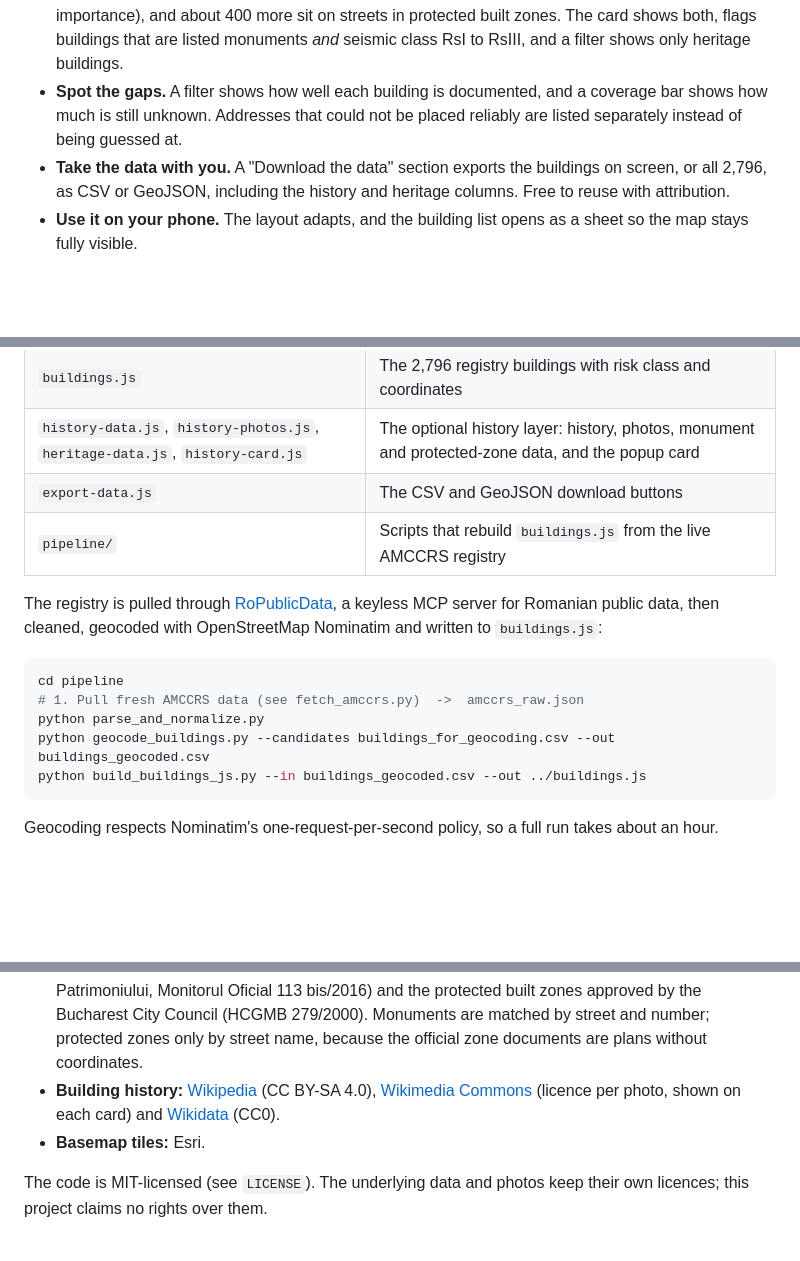
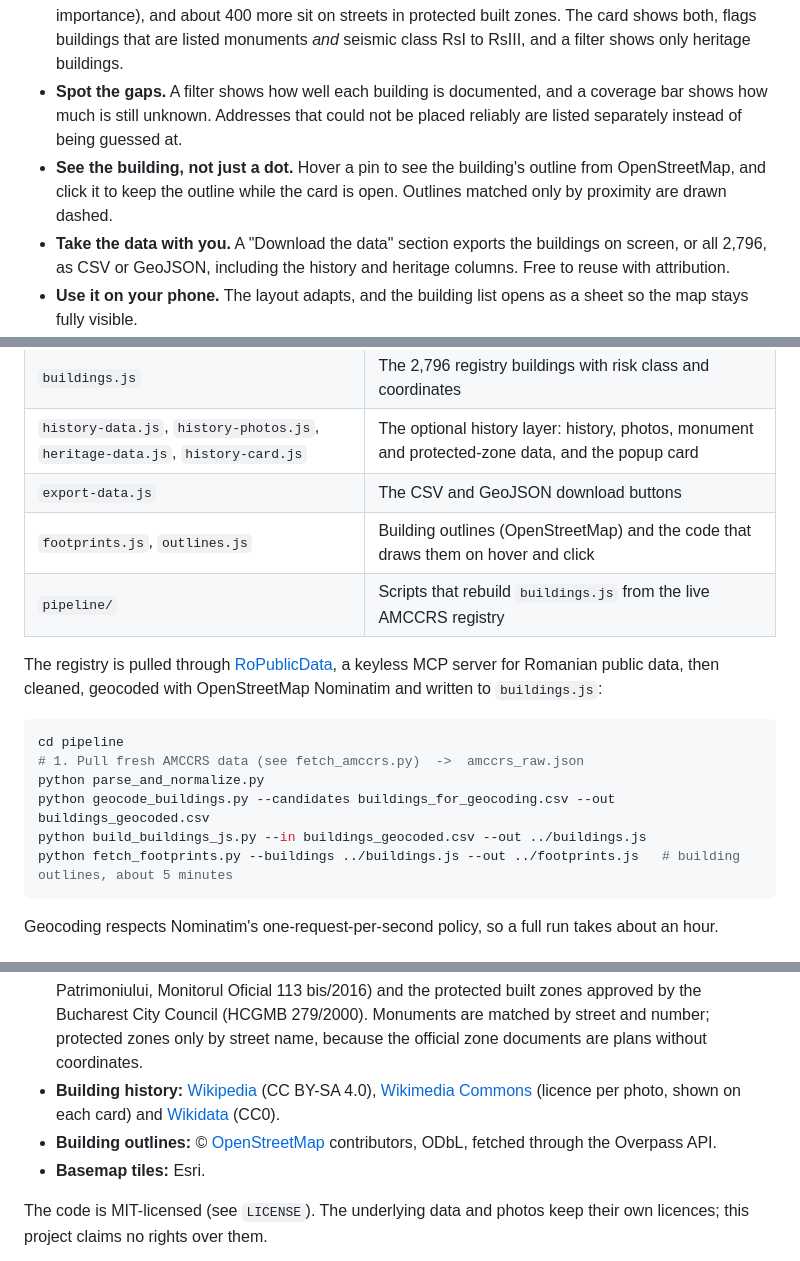
Before and after one commit to dana-juncu/bucharest-seismic-risk-map, a Markdown page: README.md, 3 parts joined by grey strips. Drawn GitHub-style; blank space fills up the shorter version.

````diff
--- a/README.md
+++ b/README.md
@@ -15,6 +15,7 @@ Bucharest sits in one of Europe's most active seismic zones, and the city's offi
 - **Read a building's story.** Open a popup to see the year built, height, the expert who assessed it, and, where public sources have it, the architect, style, historical owner and a photo. Every fact links to its source.
 - **See heritage status.** About 300 buildings are on the official Monuments List (national or local importance), and about 400 more sit on streets in protected built zones. The card shows both, flags buildings that are listed monuments *and* seismic class RsI to RsIII, and a filter shows only heritage buildings.
 - **Spot the gaps.** A filter shows how well each building is documented, and a coverage bar shows how much is still unknown. Addresses that could not be placed reliably are listed separately instead of being guessed at.
+- **See the building, not just a dot.** Hover a pin to see the building's outline from OpenStreetMap, and click it to keep the outline while the card is open. Outlines matched only by proximity are drawn dashed.
 - **Take the data with you.** A "Download the data" section exports the buildings on screen, or all 2,796, as CSV or GeoJSON, including the history and heritage columns. Free to reuse with attribution.
 - **Use it on your phone.** The layout adapts, and the building list opens as a sheet so the map stays fully visible.
 
@@ -48,6 +49,7 @@ To host your own copy on GitHub Pages: Settings, Pages, "Deploy from a branch",
 | `buildings.js` | The 2,796 registry buildings with risk class and coordinates |
 | `history-data.js`, `history-photos.js`, `heritage-data.js`, `history-card.js` | The optional history layer: history, photos, monument and protected-zone data, and the popup card |
 | `export-data.js` | The CSV and GeoJSON download buttons |
+| `footprints.js`, `outlines.js` | Building outlines (OpenStreetMap) and the code that draws them on hover and click |
 | `pipeline/` | Scripts that rebuild `buildings.js` from the live AMCCRS registry |
 
 The registry is pulled through [RoPublicData](https://github.com/dana-juncu/ro-public-data), a keyless MCP server for Romanian public data, then cleaned, geocoded with OpenStreetMap Nominatim and written to `buildings.js`:
@@ -58,6 +60,7 @@ cd pipeline
 python parse_and_normalize.py
 python geocode_buildings.py --candidates buildings_for_geocoding.csv --out buildings_geocoded.csv
 python build_buildings_js.py --in buildings_geocoded.csv --out ../buildings.js
+python fetch_footprints.py --buildings ../buildings.js --out ../footprints.js   # building outlines, about 5 minutes
 ```
 
 Geocoding respects Nominatim's one-request-per-second policy, so a full run takes about an hour.
@@ -74,6 +77,7 @@ Geocoding respects Nominatim's one-request-per-second policy, so a full run take
 - **Geocoding and building data:** © [OpenStreetMap](https://www.openstreetmap.org/copyright) contributors, [ODbL](https://opendatacommons.org/licenses/odbl/).
 - **Heritage:** the official List of Historic Monuments 2015 (Ministry of Culture / Institutul Național al Patrimoniului, Monitorul Oficial 113 bis/2016) and the protected built zones approved by the Bucharest City Council (HCGMB 279/2000). Monuments are matched by street and number; protected zones only by street name, because the official zone documents are plans without coordinates.
 - **Building history:** [Wikipedia](https://ro.wikipedia.org) (CC BY-SA 4.0), [Wikimedia Commons](https://commons.wikimedia.org) (licence per photo, shown on each card) and [Wikidata](https://www.wikidata.org) (CC0).
+- **Building outlines:** © [OpenStreetMap](https://www.openstreetmap.org/copyright) contributors, ODbL, fetched through the Overpass API.
 - **Basemap tiles:** Esri.
 
 The code is MIT-licensed (see `LICENSE`). The underlying data and photos keep their own licences; this project claims no rights over them.
````
